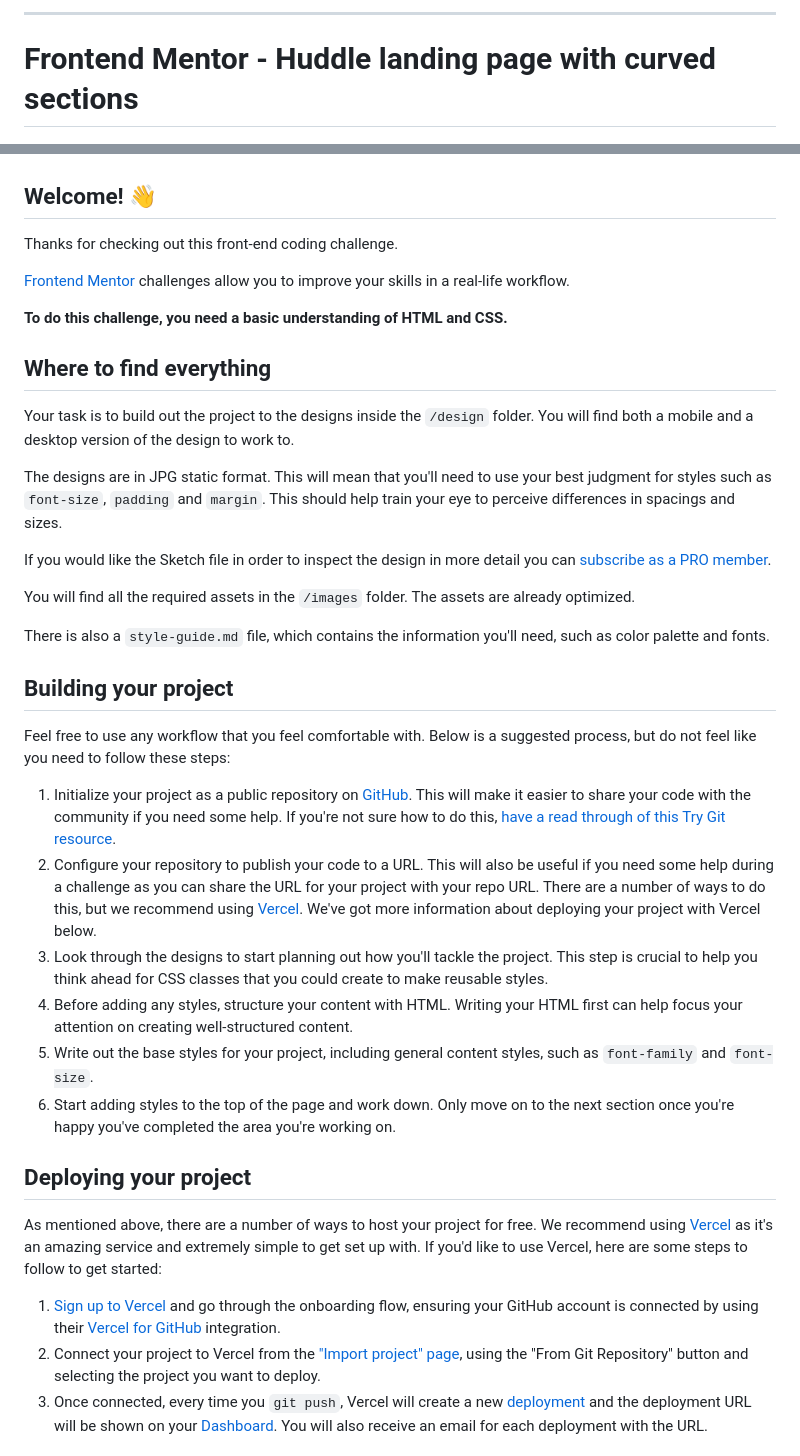
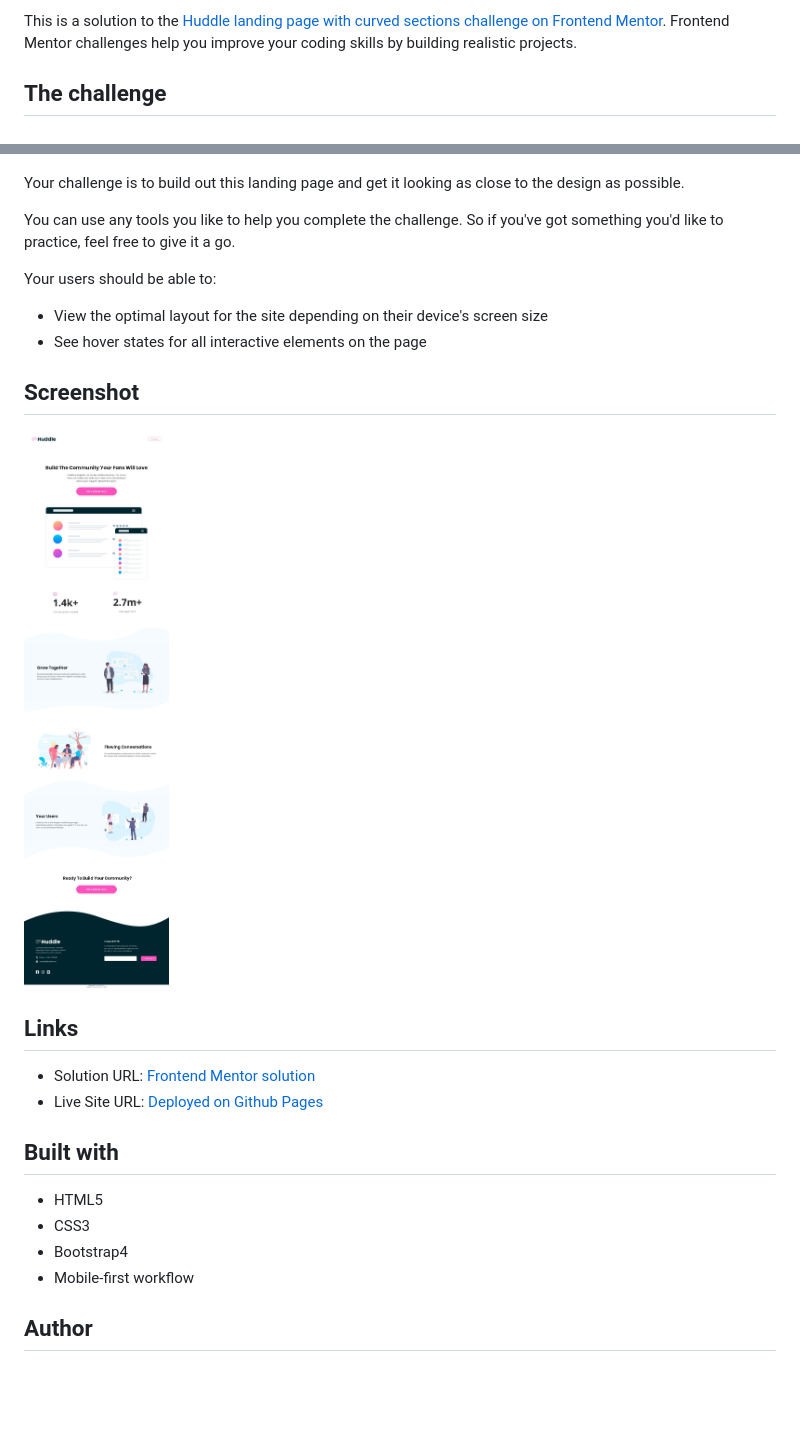
Before and after one commit to ArpadGBondor/Web_challenge_3-Frontend_Mentor-Huddle_landing_page_with_curved_sections, a Markdown page: README.md, 2 parts joined by grey strips. Rendered like a GitHub page; pictures changed too: design/screenshot.jpg (added); blank space fills up the shorter version.

```diff
--- a/README.md
+++ b/README.md
@@ -2,46 +2,34 @@
 
-------------------------------
+This is a solution to the [Huddle landing page with curved sections challenge on Frontend Mentor](https://www.frontendmentor.io/challenges/huddle-landing-page-with-curved-sections-5ca5ecd01e82137ec91a50f2). Frontend Mentor challenges help you improve your coding skills by building realistic projects.
 
-# Frontend Mentor - Huddle landing page with curved sections
+## The challenge
 
 ![Header/intro section for the Huddle landing page with curved sections](./design/desktop-preview.jpg)
 
-## Welcome! 👋
+Your challenge is to build out this landing page and get it looking as close to the design as possible.
 
-Thanks for checking out this front-end coding challenge.
+You can use any tools you like to help you complete the challenge. So if you've got something you'd like to practice, feel free to give it a go.
 
-[Frontend Mentor](https://www.frontendmentor.io) challenges allow you to improve your skills in a real-life workflow.
+Your users should be able to:
 
-**To do this challenge, you need a basic understanding of HTML and CSS.**
+-   View the optimal layout for the site depending on their device's screen size
+-   See hover states for all interactive elements on the page
 
-## Where to find everything
+## Screenshot
 
-Your task is to build out the project to the designs inside the `/design` folder. You will find both a mobile and a desktop version of the design to work to.
+![Screenshot](./design/screenshot.jpg)
 
-The designs are in JPG static format. This will mean that you'll need to use your best judgment for styles such as `font-size`, `padding` and `margin`. This should help train your eye to perceive differences in spacings and sizes.
+## Links
 
-If you would like the Sketch file in order to inspect the design in more detail you can [subscribe as a PRO member](https://www.frontendmentor.io/pro).
+-   Solution URL: [Frontend Mentor solution](https://www.frontendmentor.io/solutions/mobile-first-html5-css3-bootstrap4-KDTcVFt6Y)
+-   Live Site URL: [Deployed on Github Pages](https://arpadgbondor.github.io/Web_challenge_3-Frontend_Mentor-Huddle_landing_page_with_curved_sections/)
 
-You will find all the required assets in the `/images` folder. The assets are already optimized.
+## Built with
 
-There is also a `style-guide.md` file, which contains the information you'll need, such as color palette and fonts.
+-   HTML5
+-   CSS3
+-   Bootstrap4
+-   Mobile-first workflow
 
-## Building your project
+## Author
 
-Feel free to use any workflow that you feel comfortable with. Below is a suggested process, but do not feel like you need to follow these steps:
-
-1. Initialize your project as a public repository on [GitHub](https://github.com/). This will make it easier to share your code with the community if you need some help. If you're not sure how to do this, [have a read through of this Try Git resource](https://try.github.io/).
-2. Configure your repository to publish your code to a URL. This will also be useful if you need some help during a challenge as you can share the URL for your project with your repo URL. There are a number of ways to do this, but we recommend using [Vercel](https://bit.ly/fem-vercel). We've got more information about deploying your project with Vercel below.
-3. Look through the designs to start planning out how you'll tackle the project. This step is crucial to help you think ahead for CSS classes that you could create to make reusable styles.
-4. Before adding any styles, structure your content with HTML. Writing your HTML first can help focus your attention on creating well-structured content.
-5. Write out the base styles for your project, including general content styles, such as `font-family` and `font-size`.
-6. Start adding styles to the top of the page and work down. Only move on to the next section once you're happy you've completed the area you're working on.
-
-## Deploying your project
-
-As mentioned above, there are a number of ways to host your project for free. We recommend using [Vercel](https://bit.ly/fem-vercel) as it's an amazing service and extremely simple to get set up with. If you'd like to use Vercel, here are some steps to follow to get started:
-
-1. [Sign up to Vercel](https://bit.ly/fem-vercel-signup) and go through the onboarding flow, ensuring your GitHub account is connected by using their [Vercel for GitHub](https://vercel.com/docs/v2/git-integrations/vercel-for-github) integration.
-2. Connect your project to Vercel from the ["Import project" page](https://vercel.com/import), using the "From Git Repository" button and selecting the project you want to deploy.
-3. Once connected, every time you `git push`, Vercel will create a new [deployment](https://vercel.com/docs/v2/platform/deployments) and the deployment URL will be shown on your [Dashboard](https://vercel.com/dashboard). You will also receive an email for each deployment with the URL.
-
```
Also changed, not shown: other parts of README.md (+3 -24 lines).
